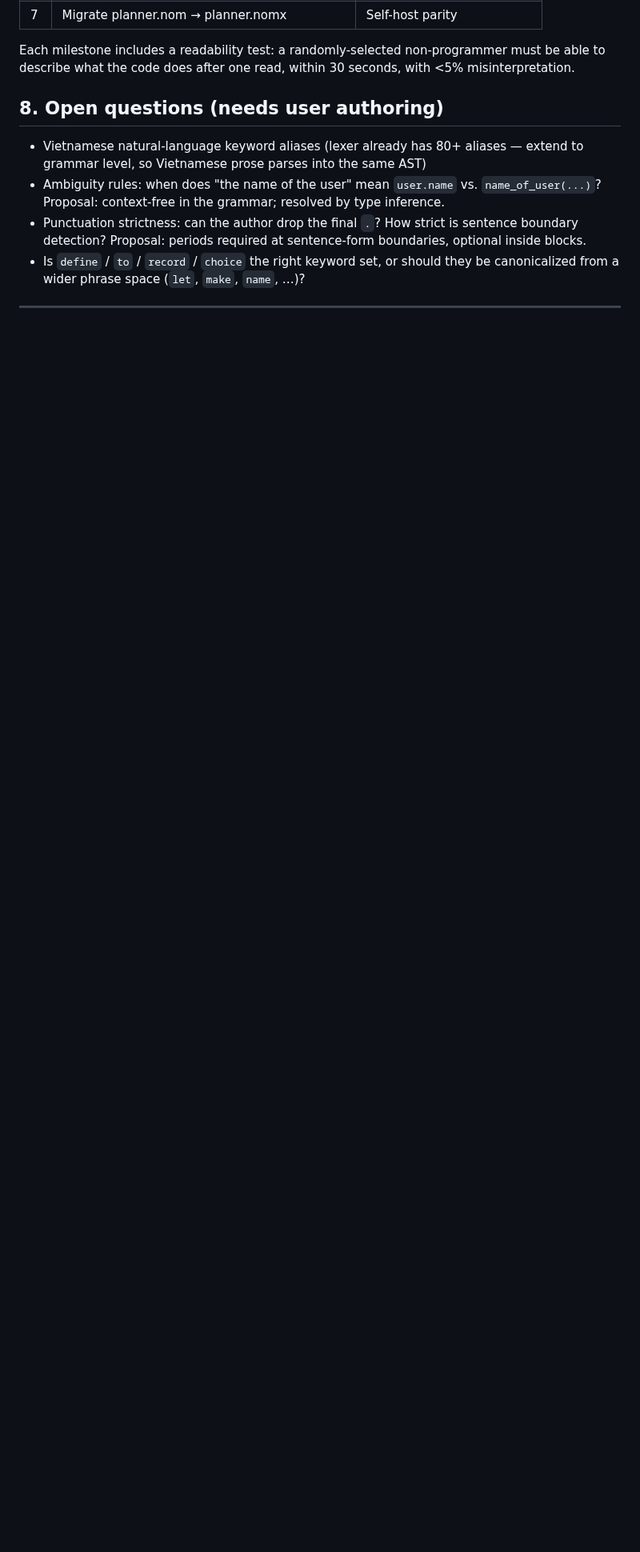
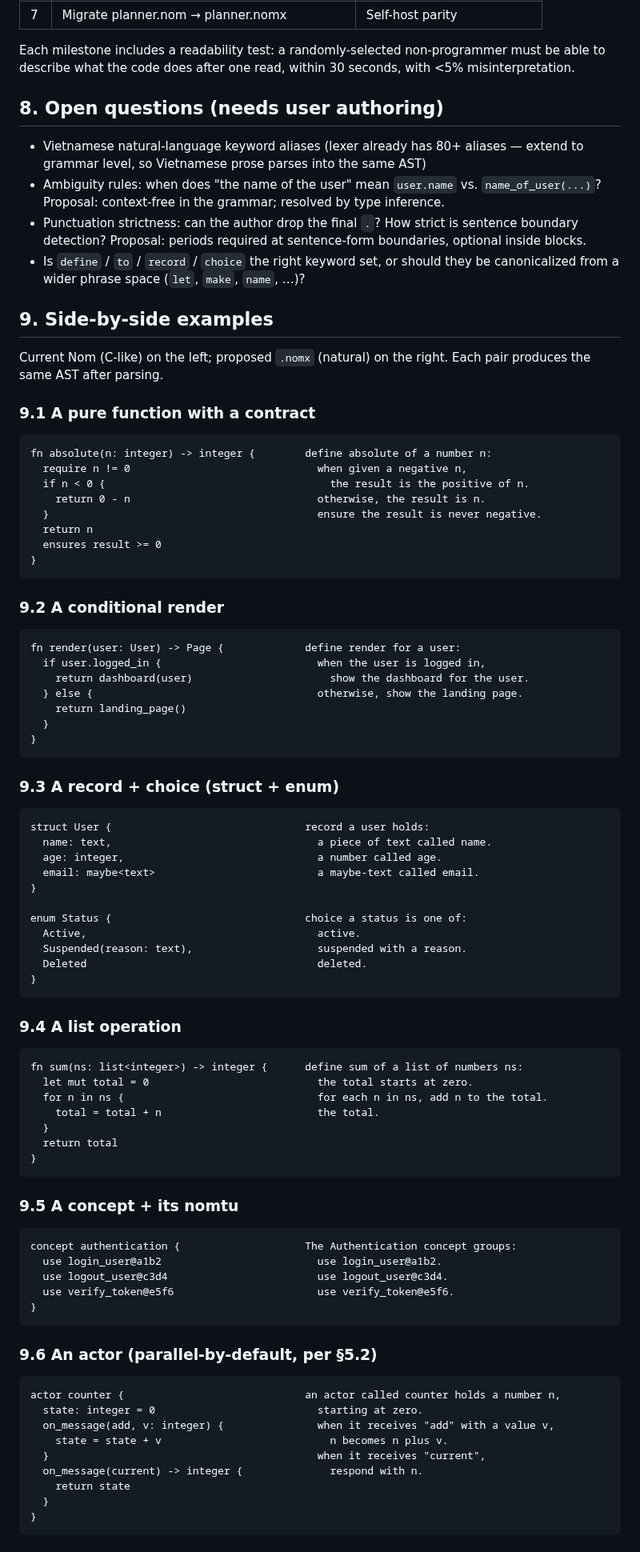
Before and after one commit to llgtrn/Nom, a Markdown page: research/language-analysis/05-natural-language-syntax.md, the part around one of its changes. Shown at 80% size. GitHub-like rendering; blank space fills up the shorter version.

Commit message:
Natural-language proposal: side-by-side examples + readability gate
Two additions to 05-natural-language-syntax.md:

§9 Side-by-side examples (6 pairs):
  9.1 pure fn with contract (absolute value)
  9.2 conditional render (dashboard vs landing)
  9.3 record + choice (struct + enum)
  9.4 list operation (sum)
  9.5 concept + its nomtu bindings
  9.6 actor (parallel-by-default)

Each pair shows current Nom on the left, proposed .nomx on the right.
The `.nomx` column reads near-prose; the C-like column reads like
C/Rust. Same AST after parse. Purpose: give the user a concrete
basis for review rather than just abstract principles.

§10 Readability gate (30-second test):
  Five non-programmers read three samples. Each must answer "what
  does this do + what does it return" within 30s. Pass bar: ≥4/5
  correct with <5% material misinterpretation. If the current
  surface fails the gate and `.nomx` passes, the milestone ships.
  If both fail, simplify the program — not the grammar. Prevents
  the trap of pushing .nomx until it accepts programs too clever
  for any surface to read.

Doc is complete enough for the user to review shape + pick which
open questions to author first.

````diff
--- a/research/language-analysis/05-natural-language-syntax.md
+++ b/research/language-analysis/05-natural-language-syntax.md
@@ -194,3 +194,85 @@ one read, within 30 seconds, with <5% misinterpretation.
   should they be canonicalized from a wider phrase space (`let`,
   `make`, `name`, …)?
 
+## 9. Side-by-side examples
+
+Current Nom (C-like) on the left; proposed `.nomx` (natural) on the right.
+Each pair produces the same AST after parsing.
+
+### 9.1 A pure function with a contract
+
+```nom                                      .nomx
+fn absolute(n: integer) -> integer {        define absolute of a number n:
+  require n != 0                              when given a negative n,
+  if n < 0 {                                    the result is the positive of n.
+    return 0 - n                              otherwise, the result is n.
+  }                                           ensure the result is never negative.
+  return n
+  ensures result >= 0
+}
+```
+
+### 9.2 A conditional render
+
+```nom                                      .nomx
+fn render(user: User) -> Page {             define render for a user:
+  if user.logged_in {                         when the user is logged in,
+    return dashboard(user)                      show the dashboard for the user.
+  } else {                                    otherwise, show the landing page.
+    return landing_page()
+  }
+}
+```
+
+### 9.3 A record + choice (struct + enum)
+
+```nom                                      .nomx
+struct User {                               record a user holds:
+  name: text,                                 a piece of text called name.
+  age: integer,                               a number called age.
+  email: maybe<text>                          a maybe-text called email.
+}
+
+enum Status {                               choice a status is one of:
+  Active,                                     active.
+  Suspended(reason: text),                    suspended with a reason.
+  Deleted                                     deleted.
+}
+```
+
+### 9.4 A list operation
+
+```nom                                      .nomx
+fn sum(ns: list<integer>) -> integer {      define sum of a list of numbers ns:
+  let mut total = 0                           the total starts at zero.
+  for n in ns {                               for each n in ns, add n to the total.
+    total = total + n                         the total.
+  }
+  return total
+}
+```
+
+### 9.5 A concept + its nomtu
+
+```nom                                      .nomx
+concept authentication {                    The Authentication concept groups:
+  use login_user@a1b2                         use login_user@a1b2.
+  use logout_user@c3d4                        use logout_user@c3d4.
+  use verify_token@e5f6                       use verify_token@e5f6.
+}
+```
+
+### 9.6 An actor (parallel-by-default, per §5.2)
+
+```nom                                      .nomx
+actor counter {                             an actor called counter holds a number n,
+  state: integer = 0                          starting at zero.
+  on_message(add, v: integer) {               when it receives "add" with a value v,
+    state = state + v                           n becomes n plus v.
+  }                                           when it receives "current",
+  on_message(current) -> integer {              respond with n.
+    return state
+  }
+}
+```
+
````
Also changed, not shown: other parts of research/language-analysis/05-natural-language-syntax.md (+12 -0 lines).
